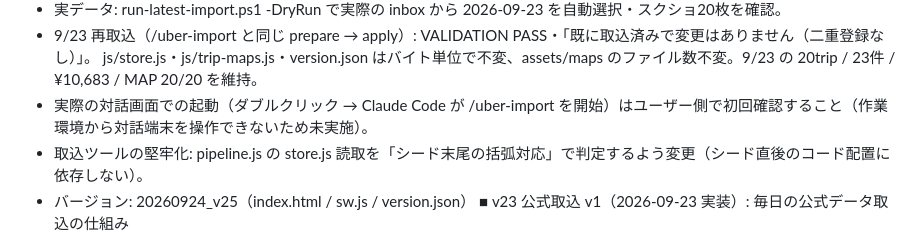
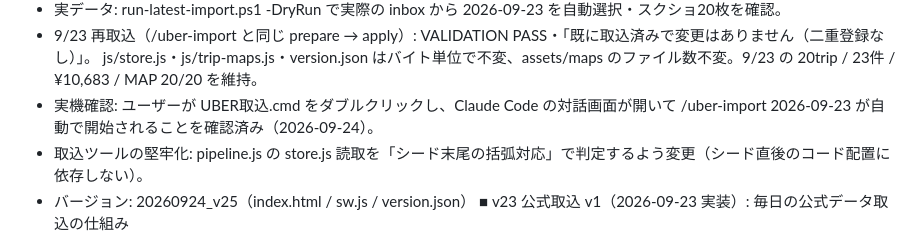
Before and after one commit to okachan1973-navi/uber-log, a Markdown page: HANDOFF.md, the part around the change. GitHub-like rendering.

Commit message:
docs(handoff): record live confirmation of UBER取込.cmd launcher

```diff
--- a/HANDOFF.md
+++ b/HANDOFF.md
@@ -51,7 +51,7 @@ C. テスト・確認結果（node tools/official-import/import.js test: 114項
   - 実データ: run-latest-import.ps1 -DryRun で実際の inbox から 2026-09-23 を自動選択・スクショ20枚を確認。
   - 9/23 再取込（/uber-import と同じ prepare → apply）: VALIDATION PASS・「既に取込済みで変更はありません（二重登録なし）」。
     js/store.js・js/trip-maps.js・version.json はバイト単位で不変、assets/maps のファイル数不変。9/23 の 20trip / 23件 / ¥10,683 / MAP 20/20 を維持。
-  - 実際の対話画面での起動（ダブルクリック → Claude Code が /uber-import を開始）はユーザー側で初回確認すること（作業環境から対話端末を操作できないため未実施）。
+  - 実機確認: ユーザーが UBER取込.cmd をダブルクリックし、Claude Code の対話画面が開いて /uber-import 2026-09-23 が自動で開始されることを確認済み（2026-09-24）。
   - 取込ツールの堅牢化: pipeline.js の store.js 読取を「シード末尾の括弧対応」で判定するよう変更（シード直後のコード配置に依存しない）。
   - バージョン: 20260924_v25（index.html / sw.js / version.json）
 ■ v23 公式取込 v1（2026-09-23 実装）: 毎日の公式データ取込の仕組み
```
